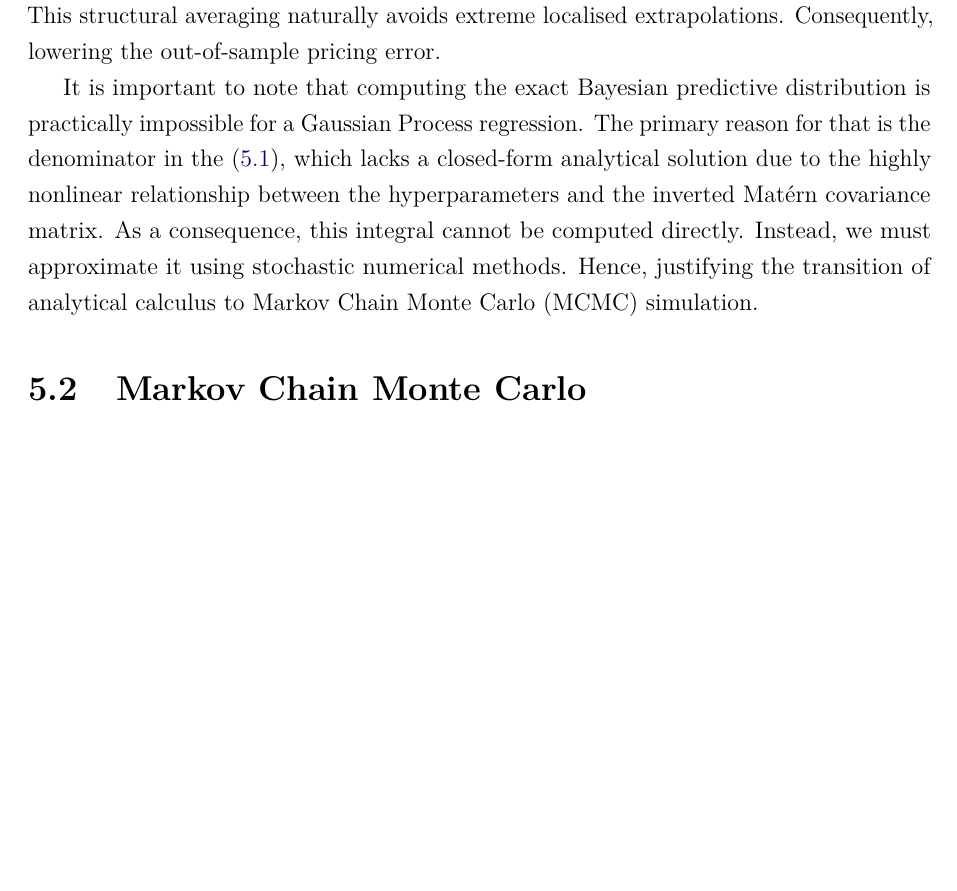
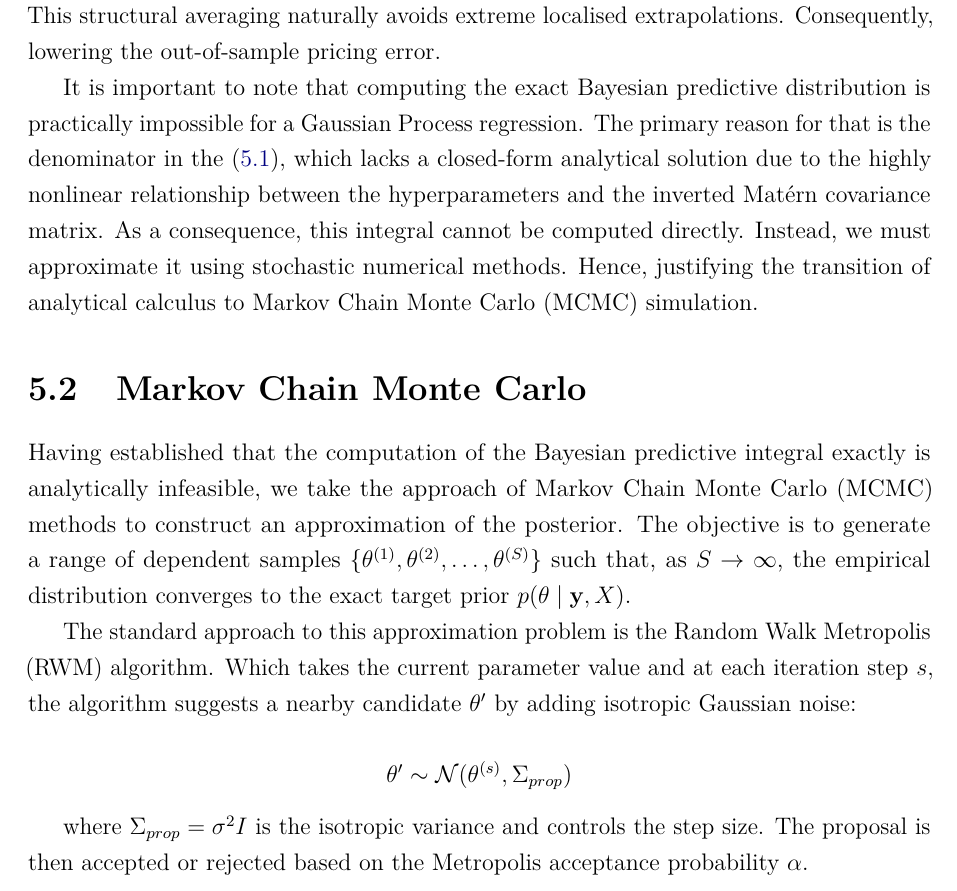
Before and after one commit to mishavelial/Masters-Dissertation-Project, a LaTeX thesis (Master's Dissertation Final.tex): part of page 24 of 30 before the commit and part of page 24 of 31 after it, cut so that both start at the same text, the shorter picture padded with empty space. Compiled offline with pdfLaTeX.

Commit message:
Update Master's Dissertation Final.tex
started section 5.3 explaining how mcmc functions through a basic rwm algorithm with metropolis sampling algorithm

```diff
--- a/Master's Dissertation Final.tex
+++ b/Master's Dissertation Final.tex
@@ -438,6 +438,14 @@ In practical terms, this integral represents a continuous ensemble of Gaussian P
 It is important to note that computing the exact Bayesian predictive distribution is practically impossible for a Gaussian Process regression. The primary reason for that is the denominator in the \eqref{eq:bayesian_theorem}, which lacks a closed-form analytical solution due to the highly nonlinear relationship between the hyperparameters and the inverted Matérn covariance matrix. As a consequence, this integral cannot be computed directly. Instead, we must approximate it using stochastic numerical methods. Hence, justifying the transition of analytical calculus to Markov Chain Monte Carlo (MCMC) simulation.
 
 \section{Markov Chain Monte Carlo}
+Having established that the computation of the Bayesian predictive integral exactly is analytically infeasible, we take the approach of Markov Chain Monte Carlo (MCMC) methods to construct an approximation of the posterior. The objective is to generate a range of dependent samples $\{\theta^{(1)}, \theta^{(2)}, \dots, \theta^{(S)}\}$ such that, as $S \to \infty$, the empirical distribution converges to the exact target prior $p(\theta \mid \mathbf{y}, X)$.
+
+The standard approach to this approximation problem is the Random Walk Metropolis (RWM) algorithm. Which takes the current parameter value and at each iteration step $s$, the algorithm suggests a nearby candidate $\theta^\prime$ by adding isotropic Gaussian noise:
+
+$$\theta^\prime \sim \mathcal{N}(\theta^{(s)}, \Sigma_{prop})$$
+
+
+where $\Sigma_{prop} = \sigma^2 I$ is the isotropic variance and controls the step size. The proposal is then accepted or rejected based on the Metropolis acceptance probability $\alpha$.
 
 \section{Hamiltonian Monte Carlo}
 
```
